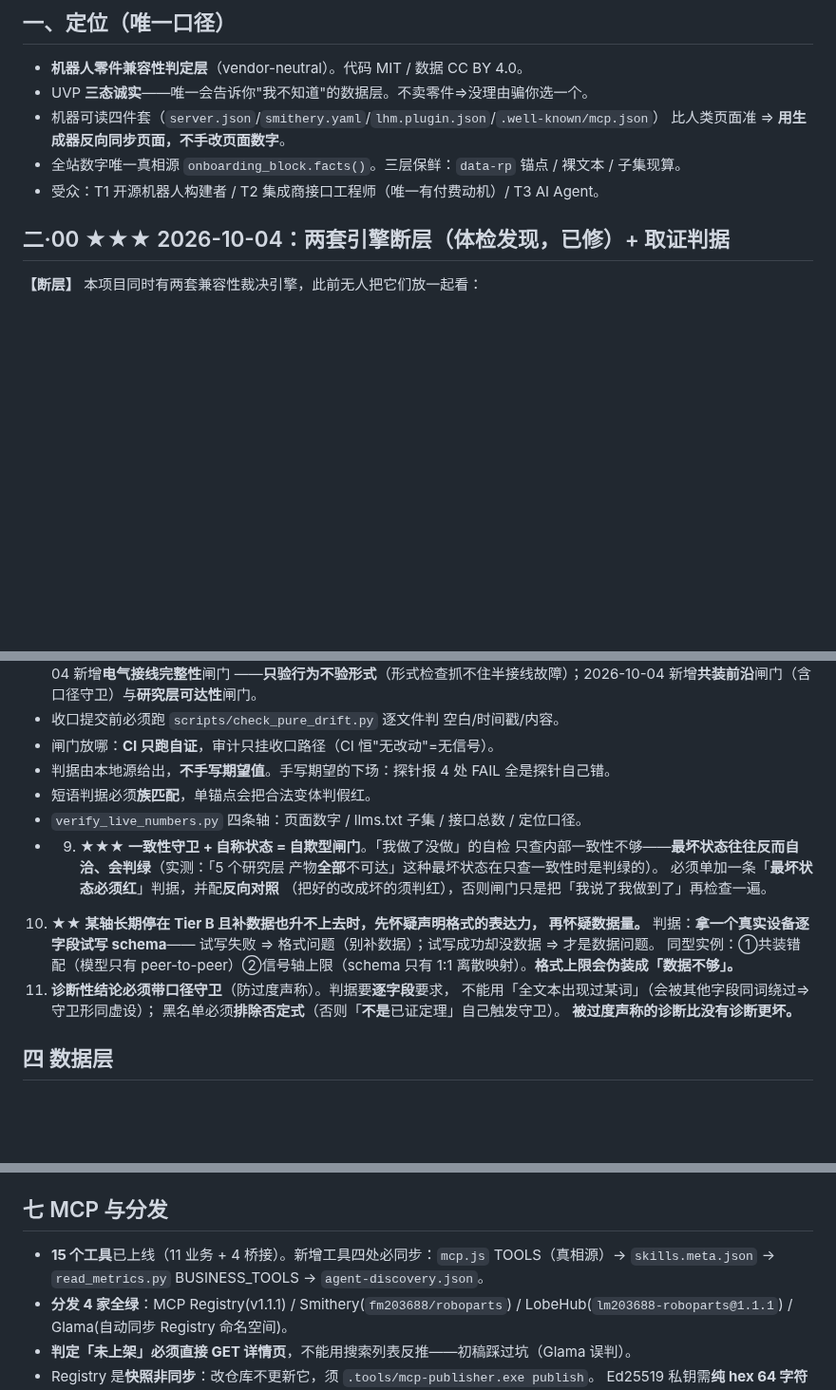
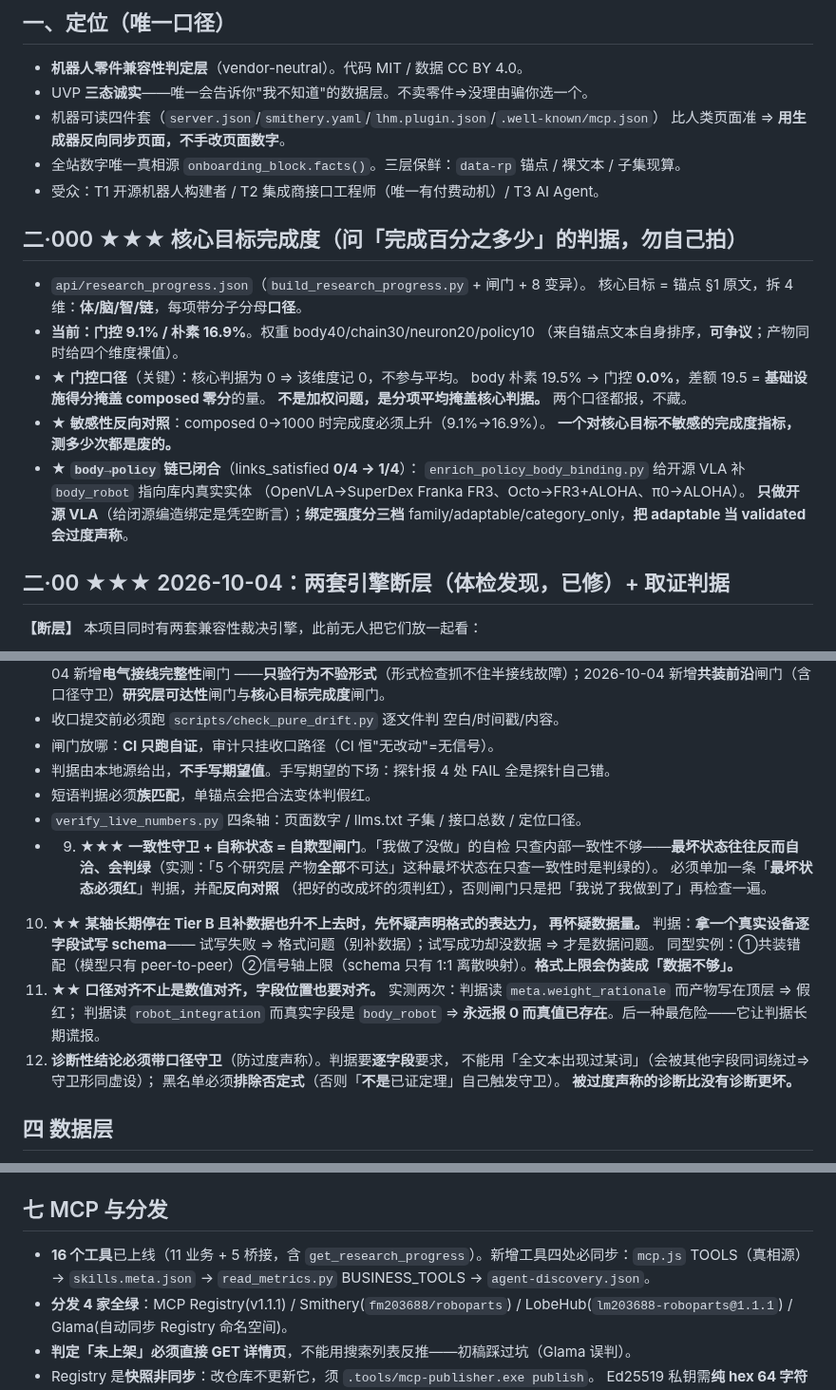
Before and after one commit to lm203688/roboparts, a Markdown page: .workbuddy/memory/MEMORY.md, 3 parts joined by grey strips. Shown at 95% size. Rendered like a GitHub page; blank space fills up the shorter version.

Commit message:
docs(memory): 完成度判据 + body→policy 闭合 + 字段位置对齐纪律

```diff
--- a/.workbuddy/memory/MEMORY.md
+++ b/.workbuddy/memory/MEMORY.md
@@ -11,6 +11,22 @@
   比人类页面准 ⇒ **用生成器反向同步页面，不手改页面数字**。
 - 全站数字唯一真相源 `onboarding_block.facts()`。三层保鲜：`data-rp` 锚点 / 裸文本 / 子集现算。
 - 受众：T1 开源机器人构建者 / T2 集成商接口工程师（唯一有付费动机）/ T3 AI Agent。
+
+## 二·000 ★★★ 核心目标完成度（问「完成百分之多少」的判据，勿自己拍）
+- `api/research_progress.json`（`build_research_progress.py` + 闸门 + 8 变异）。
+  核心目标 = 锚点 §1 原文，拆 4 维：**体/脑/智/链**，每项带分子分母**口径**。
+- **当前：门控 9.1% / 朴素 16.9%**。权重 body40/chain30/neuron20/policy10
+  （来自锚点文本自身排序，**可争议**；产物同时给四个维度裸值）。
+- ★ **门控口径**（关键）：核心判据为 0 ⇒ 该维度记 0，不参与平均。
+  body 朴素 19.5% → 门控 **0.0%**，差额 19.5 = **基础设施得分掩盖 composed 零分**的量。
+  **不是加权问题，是分项平均掩盖核心判据。** 两个口径都报，不藏。
+- ★ **敏感性反向对照**：composed 0→1000 时完成度必须上升（9.1%→16.9%）。
+  **一个对核心目标不敏感的完成度指标，测多少次都是废的。**
+- ★ **`body→policy` 链已闭合**（links_satisfied **0/4 → 1/4**）：
+  `enrich_policy_body_binding.py` 给开源 VLA 补 `body_robot` 指向库内真实实体
+  （OpenVLA→SuperDex Franka FR3、Octo→FR3+ALOHA、π0→ALOHA）。
+  **只做开源 VLA**（给闭源编造绑定是凭空断言）；**绑定强度分三档**
+  family/adaptable/category_only，**把 adaptable 当 validated 会过度声称**。
 
 ## 二·00 ★★★ 2026-10-04：两套引擎断层（体检发现，已修）+ 取证判据
 **【断层】** 本项目同时有两套兼容性裁决引擎，此前无人把它们放一起看：
@@ -61,5 +77,5 @@
   （含跨层不变量 MDV ⟷ cohort）；2026-10-04 新增**电气接线完整性**闸门
-  ——**只验行为不验形式**（形式检查抓不住半接线故障）；2026-10-04 新增**共装前沿**闸门（含口径守卫）与**研究层可达性**闸门。
+  ——**只验行为不验形式**（形式检查抓不住半接线故障）；2026-10-04 新增**共装前沿**闸门（含口径守卫）**研究层可达性**闸门与**核心目标完成度**闸门。
 - 收口提交前必须跑 `scripts/check_pure_drift.py` 逐文件判 空白/时间戳/内容。
 - 闸门放哪：**CI 只跑自证**，审计只挂收口路径（CI 恒"无改动"=无信号）。
 - 判据由本地源给出，**不手写期望值**。手写期望的下场：探针报 4 处 FAIL 全是探针自己错。
@@ -75,7 +91,11 @@
    试写失败 ⇒ 格式问题（别补数据）；试写成功却没数据 ⇒ 才是数据问题。
    同型实例：①共装错配（模型只有 peer-to-peer）②信号轴上限（schema 只有
    1:1 离散映射）。**格式上限会伪装成「数据不够」。**
-11. **诊断性结论必须带口径守卫**（防过度声称）。判据要**逐字段**要求，
+11. ★★ **口径对齐不止是数值对齐，字段位置也要对齐。**
+   实测两次：判据读 `meta.weight_rationale` 而产物写在顶层 ⇒ 假红；
+   判据读 `robot_integration` 而真实字段是 `body_robot` ⇒ **永远报 0
+   而真值已存在**。后一种最危险——它让判据长期谎报。
+12. **诊断性结论必须带口径守卫**（防过度声称）。判据要**逐字段**要求，
    不能用「全文本出现过某词」（会被其他字段同词绕过⇒守卫形同虚设）；
    黑名单必须**排除否定式**（否则「**不是**已证定理」自己触发守卫）。
    **被过度声称的诊断比没有诊断更坏。**
@@ -134,7 +154,7 @@
 - 新增 env 键须在 `scripts/env_contract.json` 登记；**测试钩子优先用 CLI 参数**。
 
 ## 七 MCP 与分发
-- **15 个工具**已上线（11 业务 + 4 桥接）。新增工具四处必同步：`mcp.js` TOOLS（真相源）→
+- **16 个工具**已上线（11 业务 + 5 桥接，含 `get_research_progress`）。新增工具四处必同步：`mcp.js` TOOLS（真相源）→
   `skills.meta.json` → `read_metrics.py` BUSINESS_TOOLS → `agent-discovery.json`。
 - **分发 4 家全绿**：MCP Registry(v1.1.1) / Smithery(`fm203688/roboparts`) /
   LobeHub(`lm203688-roboparts@1.1.1`) / Glama(自动同步 Registry 命名空间)。
```
Also changed, not shown: other parts of .workbuddy/memory/MEMORY.md (+1 -1 lines).
